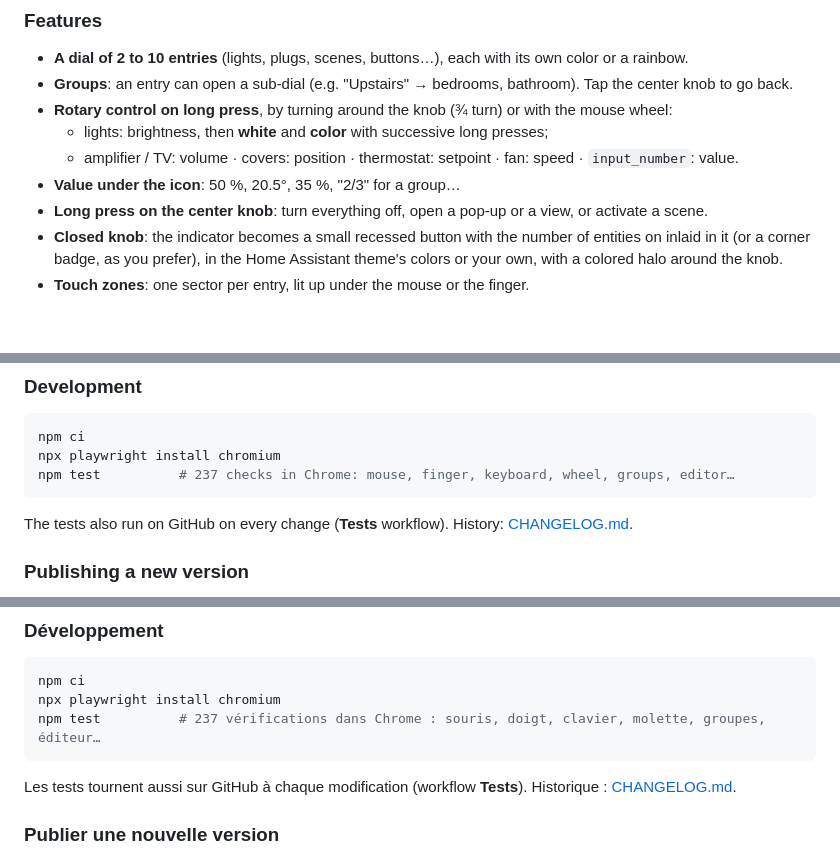
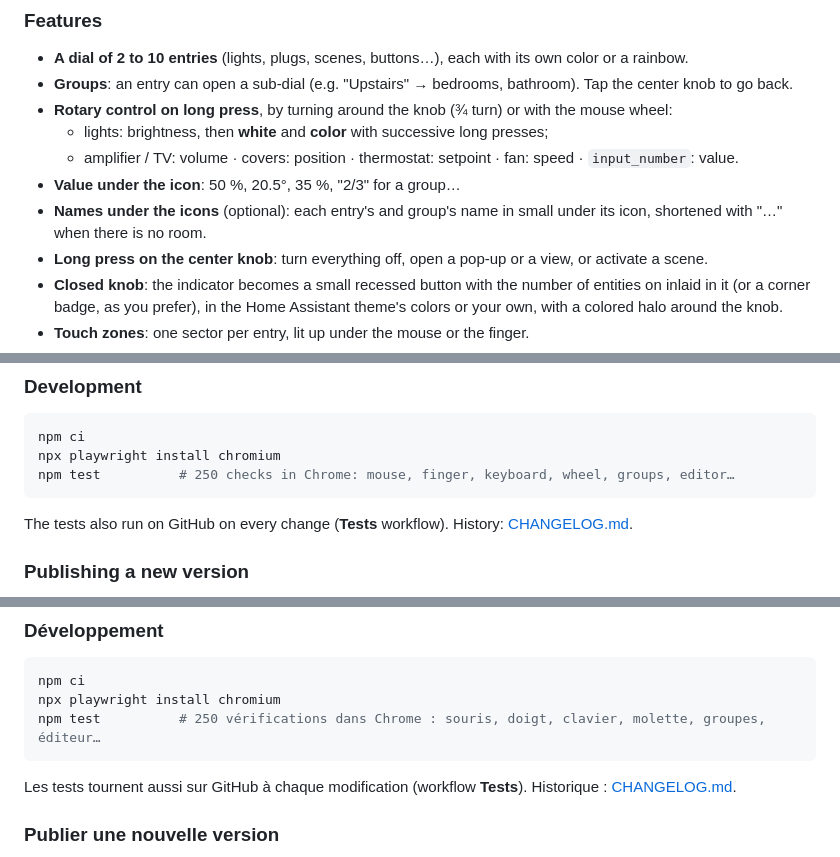
Before and after one commit to benshoesweb/radial-selector-card, a Markdown page: README.md, 3 parts joined by grey strips. GitHub-like rendering; blank space fills up the shorter version.

````diff
--- a/README.md
+++ b/README.md
@@ -26,6 +26,7 @@ The card and its visual editor follow Home Assistant's language (English or Fren
   - lights: brightness, then **white** and **color** with successive long presses;
   - amplifier / TV: volume · covers: position · thermostat: setpoint · fan: speed · `input_number`: value.
 - **Value under the icon**: 50 %, 20.5°, 35 %, "2/3" for a group…
+- **Names under the icons** (optional): each entry's and group's name in small under its icon, shortened with "…" when there is no room.
 - **Long press on the center knob**: turn everything off, open a pop-up or a view, or activate a scene.
 - **Closed knob**: the indicator becomes a small recessed button with the number of entities on inlaid in it (or a corner badge, as you prefer), in the Home Assistant theme's colors or your own, with a colored halo around the knob.
 - **Touch zones**: one sector per entry, lit up under the mouse or the finger.
@@ -211,7 +214,7 @@ Tapping an entry in the card then makes the knob control it. From another automa
 ```bash
 npm ci
 npx playwright install chromium
-npm test          # 237 checks in Chrome: mouse, finger, keyboard, wheel, groups, editor…
+npm test          # 250 checks in Chrome: mouse, finger, keyboard, wheel, groups, editor…
 ```
 
 The tests also run on GitHub on every change (**Tests** workflow). History: [CHANGELOG.md](CHANGELOG.md).
@@ -423,7 +429,7 @@ Un appui sur une entrée de la carte la fait piloter ensuite par le bouton. Depu
 ```bash
 npm ci
 npx playwright install chromium
-npm test          # 237 vérifications dans Chrome : souris, doigt, clavier, molette, groupes, éditeur…
+npm test          # 250 vérifications dans Chrome : souris, doigt, clavier, molette, groupes, éditeur…
 ```
 
 Les tests tournent aussi sur GitHub à chaque modification (workflow **Tests**). Historique : [CHANGELOG.md](CHANGELOG.md).
````
Also changed, not shown: other parts of README.md (+5 -0 lines), CHANGELOG.md (+19 -0 lines), images/noms.png (added), 3 other files.
